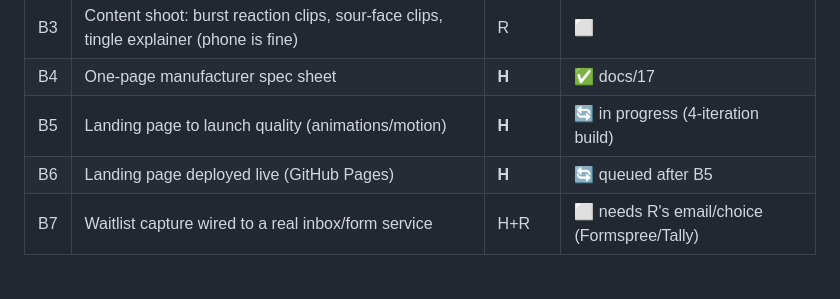
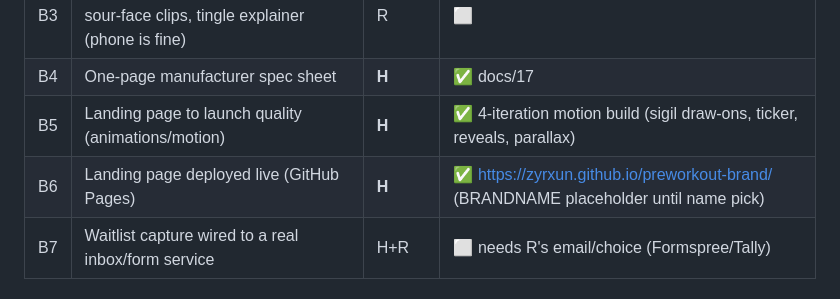
Before and after one commit to zyrxun/preworkout-brand, a Markdown page: docs/16-execution-plan.md, the part around the change. GitHub-like rendering.

Commit message:
docs/16: B5+B6 complete — landing deployed to Pages

```diff
--- a/docs/16-execution-plan.md
+++ b/docs/16-execution-plan.md
@@ -23,8 +23,8 @@ Elaborates docs/10 into concrete sub-steps. Owners: **H** = Hermes (autonomous),
 | B2 | Isomalt hard-shell batch (stage 2 crack) + leak comparison | R | ⬜ |
 | B3 | Content shoot: burst reaction clips, sour-face clips, tingle explainer (phone is fine) | R | ⬜ |
 | B4 | One-page manufacturer spec sheet | **H** | ✅ docs/17 |
-| B5 | Landing page to launch quality (animations/motion) | **H** | 🔄 in progress (4-iteration build) |
-| B6 | Landing page deployed live (GitHub Pages) | **H** | 🔄 queued after B5 |
+| B5 | Landing page to launch quality (animations/motion) | **H** | ✅ 4-iteration motion build (sigil draw-ons, ticker, reveals, parallax) |
+| B6 | Landing page deployed live (GitHub Pages) | **H** | ✅ https://zyrxun.github.io/preworkout-brand/ (BRANDNAME placeholder until name pick) |
 | B7 | Waitlist capture wired to a real inbox/form service | H+R | ⬜ needs R's email/choice (Formspree/Tally) |
 
 ## Phase C — Demand + supply in parallel (weeks 6–10, ~$1–2k)
```
